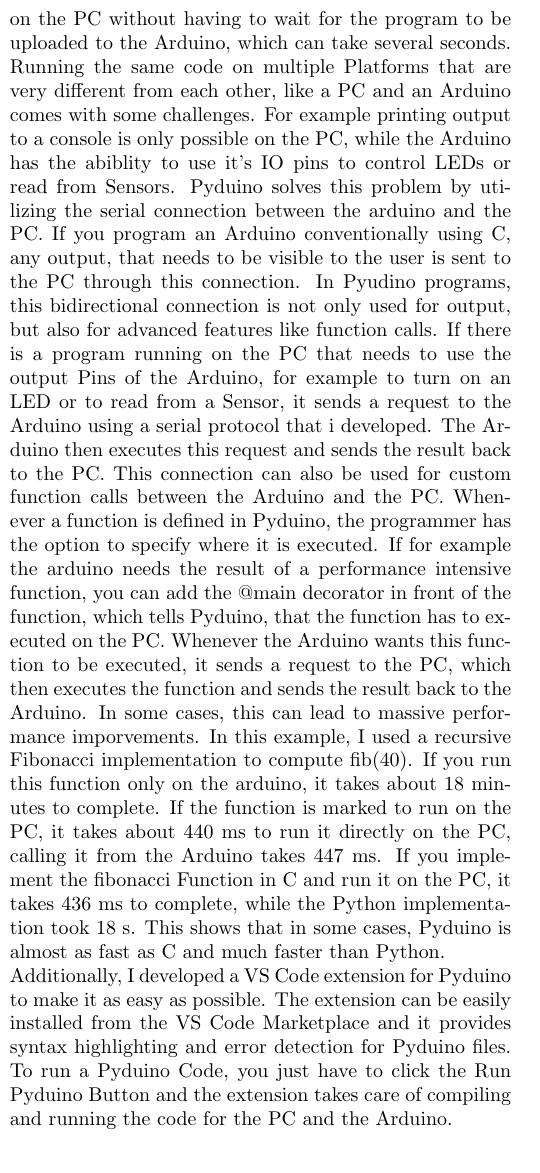
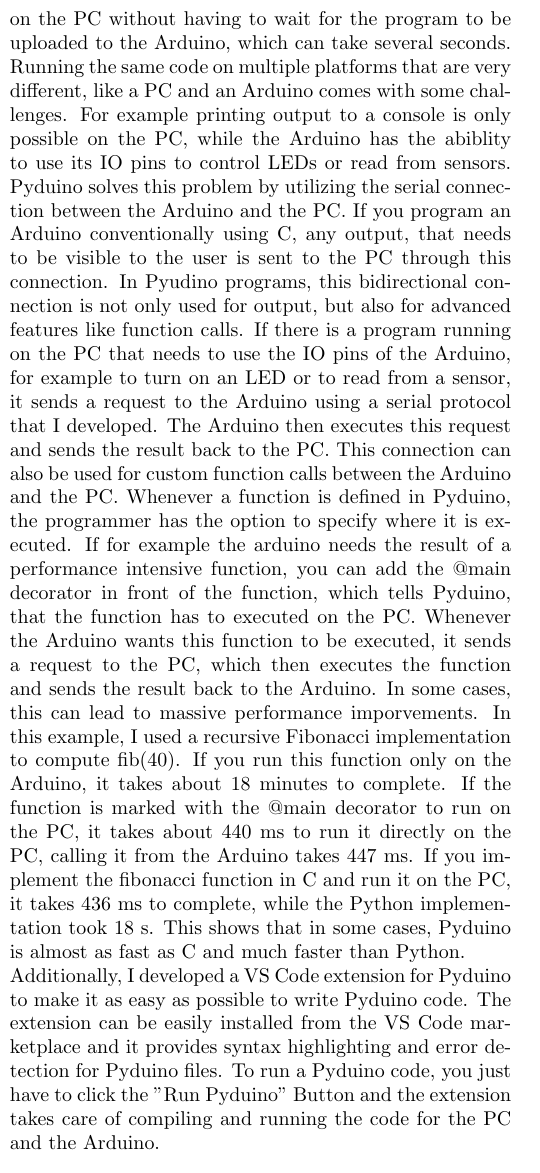
Before and after one commit to Bergschaf/ICYS, a LaTeX document (abstract/main.tex): part of one column of the page, cut so that both start at the same text. Compiled offline with pdfLaTeX.

Commit message:
iteration1

```diff
--- a/abstract/main.tex
+++ b/abstract/main.tex
@@ -14,8 +14,8 @@
 \section{Pyduino}
 My project, Pyduino aims to unify the easy syntax of Python with the speed of C to run Python-like programs on the Arduino Microcontroller. To achieve this, I developed a new programming language, Pyduino. The syntax of Pyduino is heavily inspired by Python.
 %, with the only major difference being that the variables have a static type. This means that, in contrast to Python, you have to declare the type of a variable when you define it. The type of a variable can't be changed later in the program, so for example you can't assign a string to an integer variable, which is possible in Python.
-An important feature of Pyduino is, that the same code can run on the PC and the Arduino. This is very helpful, for example if you want to test a quick program, you can just run it on the PC without having to wait for the program to be uploaded to the Arduino, which can take several seconds. Running the same code on multiple Platforms that are very different from each other, like a PC and an Arduino comes with some challenges. For example printing output to a console is only possible on the PC, while the Arduino has the abiblity to use it's IO pins to control LEDs or read from Sensors. Pyduino solves this problem by utilizing the serial connection between the arduino and the PC. If you program an Arduino conventionally using C, any output, that needs to be visible to the user is sent to the PC through this connection. In Pyudino programs, this bidirectional connection is not only used for output, but also for advanced features like function calls. If there is a program running on the PC that needs to use the output Pins of the Arduino, for example to turn on an LED or to read from a Sensor, it sends a request to the Arduino using a serial protocol that i developed. The Arduino then executes this request and sends the result back to the PC. This connection can also be used for custom function calls between the Arduino and the PC. Whenever a function is defined in Pyduino, the programmer has the option to specify where it is executed. If for example the arduino needs the result of a performance intensive function, you can add the @main decorator in front of the function, which tells Pyduino, that the function has to executed on the PC. Whenever the Arduino wants this function to be executed, it sends a request to the PC, which then executes the function and sends the result back to the Arduino. In some cases, this can lead to massive performance imporvements. In this example, I used a recursive Fibonacci implementation to compute fib(40). If you run this function only on the arduino, it takes about 18 minutes to complete. If the function is marked to run on the PC, it takes about 440 ms to run it directly on the PC, calling it from the Arduino takes 447 ms. If you implement the fibonacci Function in C and run it on the PC, it takes 436 ms to complete, while the Python implementation took 18 s. This shows that in some cases, Pyduino is almost as fast as C and much faster than Python. \\
-Additionally, I developed a VS Code extension for Pyduino to make it as easy as possible. The extension can be easily installed from the VS Code Marketplace and it provides syntax highlighting and error detection for Pyduino files. To run a Pyduino Code, you just have to click the Run Pyduino Button and the extension takes care of compiling and running the code for the PC and the Arduino.
+An important feature of Pyduino is, that the same code can run on the PC and the Arduino. This is very helpful, for example if you want to test a quick program, you can just run it on the PC without having to wait for the program to be uploaded to the Arduino, which can take several seconds. Running the same code on multiple platforms that are very different, like a PC and an Arduino comes with some challenges. For example printing output to a console is only possible on the PC, while the Arduino has the abiblity to use its IO pins to control LEDs or read from sensors. Pyduino solves this problem by utilizing the serial connection between the Arduino and the PC. If you program an Arduino conventionally using C, any output, that needs to be visible to the user is sent to the PC through this connection. In Pyudino programs, this bidirectional connection is not only used for output, but also for advanced features like function calls. If there is a program running on the PC that needs to use the IO pins of the Arduino, for example to turn on an LED or to read from a sensor, it sends a request to the Arduino using a serial protocol that I developed. The Arduino then executes this request and sends the result back to the PC. This connection can also be used for custom function calls between the Arduino and the PC. Whenever a function is defined in Pyduino, the programmer has the option to specify where it is executed. If for example the arduino needs the result of a performance intensive function, you can add the @main decorator in front of the function, which tells Pyduino, that the function has to executed on the PC. Whenever the Arduino wants this function to be executed, it sends a request to the PC, which then executes the function and sends the result back to the Arduino. In some cases, this can lead to massive performance imporvements. In this example, I used a recursive Fibonacci implementation to compute fib(40). If you run this function only on the Arduino, it takes about 18 minutes to complete. If the function is marked with the @main decorator to run on the PC, it takes about 440 ms to run it directly on the PC, calling it from the Arduino takes 447 ms. If you implement the fibonacci function in C and run it on the PC, it takes 436 ms to complete, while the Python implementation took 18 s. This shows that in some cases, Pyduino is almost as fast as C and much faster than Python. \\
+Additionally, I developed a VS Code extension for Pyduino to make it as easy as possible to write Pyduino code. The extension can be easily installed from the VS Code marketplace and it provides syntax highlighting and error detection for Pyduino files. To run a Pyduino code, you just have to click the "Run Pyduino" Button and the extension takes care of compiling and running the code for the PC and the Arduino.
 
 
 
```
